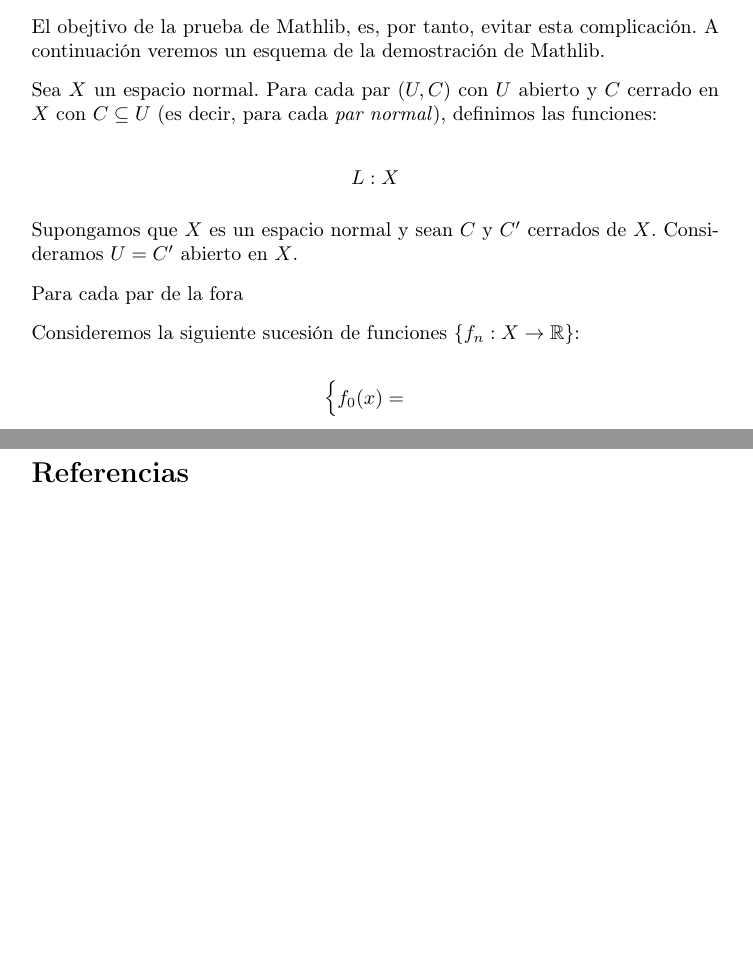
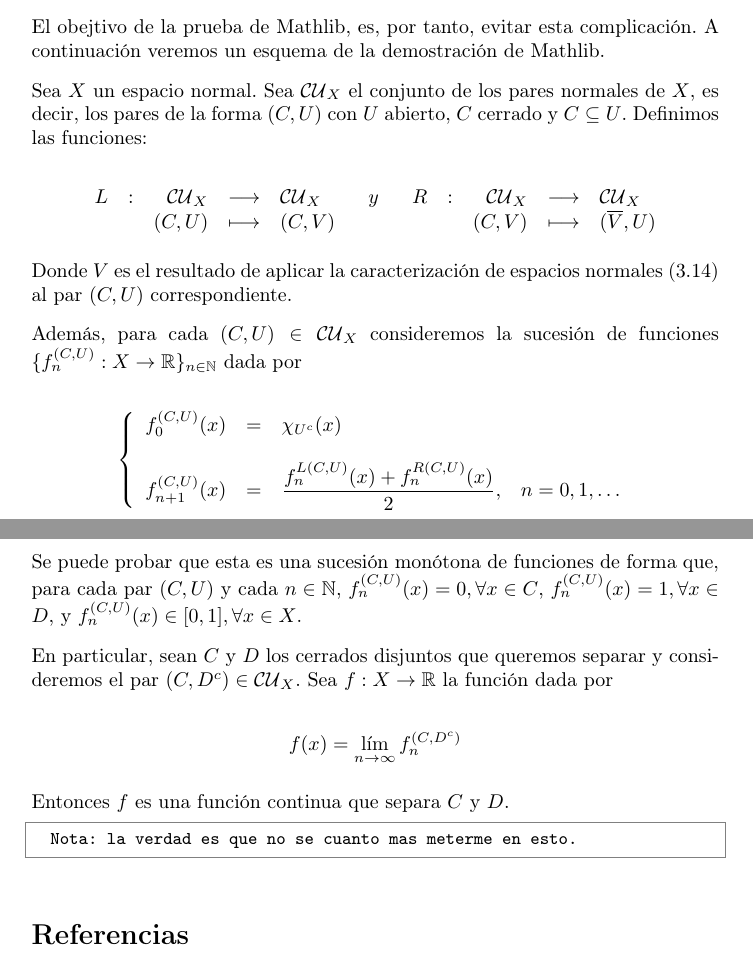
Before and after one commit to pepamontero/tfg-topologia-lean4, a LaTeX document (Memoria/main.tex, which reads Memoria/urysohn.tex): two parts of pages 81 and 82 of 82 before the commit and two parts of pages 81 and 82 of 83 after it, joined at a grey line, cut so that both start at the same text, the shorter picture padded with empty space. Compiled offline with pdfLaTeX.

Commit message:
terminado por ahora la comparación

```diff
--- a/Memoria/urysohn.tex
+++ b/Memoria/urysohn.tex
@@ -1165,22 +1165,39 @@ En efecto, es posible construir la sucesión que nosotros hemos construido toman
 
 El obejtivo de la prueba de Mathlib, es, por tanto, evitar esta complicación. A continuación veremos un esquema de la demostración de Mathlib.
 
-Sea $X$ un espacio normal. Para cada par $(U, C)$ con $U$ abierto y $C$ cerrado en $X$ con $C \subseteq U$ (es decir, para cada \textit{par normal}), definimos las funciones:
+Sea $X$ un espacio normal. Sea $\mathcal{CU}_X$ el conjunto de los pares normales de $X$, es decir, los pares de la forma $(C, U)$ con $U$ abierto, $C$ cerrado y $C \subseteq U$. Definimos las funciones:
 
 $$
-\begin{array}{c}
-  L : X
+\begin{array}{ccrclcccrcl}
+  L & : & \mathcal{CU}_X & \longrightarrow & \mathcal{CU}_X & ~~y~~ & R & : & \mathcal{CU}_X & \longrightarrow & \mathcal{CU}_X \\
+  & & (C, U) & \longmapsto & (C, V) & & & & (C, V) & \longmapsto & (\overline{V}, U)
 \end{array}
 $$
 
-Supongamos que $X$ es un espacio normal y sean $C$ y $C'$ cerrados de $X$. Consideramos $U = C'$ abierto en $X$.
+Donde $V$ es el resultado de aplicar la caracterización de espacios normales (\ref{caracterizacion-normal}) al par $(C, U)$ correspondiente.
 
-Para cada par de la fora
-
-Consideremos la siguiente sucesión de funciones $\{f_n : X \to \mathbb{R}\}$:
+Además, para cada $(C, U) \in \mathcal{CU}_X$ consideremos la sucesión de funciones $\{f_n^{(C, U)} : X \to \mathbb{R}\}_{n\in \nat}$ dada por
 
 $$
-\begin{cases}
-  f_0(x) =
-\end{cases}
+\left\{
+\begin{array}{lclc}
+  f_0^{(C, U)}(x)  & = & \chi_{U^c}(x) & \\
+  & & & \\
+  f_{n+1}^{(C, U)}(x) & = & \dfrac{f_n^{L(C, U)}(x) + f_n^{R(C, U)}(x)}{2}, & n = 0, 1, \dots
+\end{array}
+\right.
 $$
+
+Se puede probar que esta es una sucesión monótona de funciones de forma que, para cada par $(C, U)$ y cada $n \in \nat$, $f_n^{(C, U)}(x) =0, \forall x \in C$, $f_n^{(C, U)}(x) = 1,\forall x \in D$, y $f_n^{(C, U)}(x) \in [0, 1],\forall x \in X$.
+
+En particular, sean $C$ y $D$ los cerrados disjuntos que queremos separar y consideremos el par $(C, D^c) \in \mathcal{CU}_X$. Sea $f : X \to \mathbb{R}$ la función dada por
+
+$$
+f(x) = \lim_{n \to \infty} f_n^{(C, D^c)}
+$$
+
+Entonces $f$ es una función continua que separa $C$ y $D$.
+
+\begin{lstlisting}
+  Nota: la verdad es que no se cuanto mas meterme en esto.
+\end{lstlisting}
```
